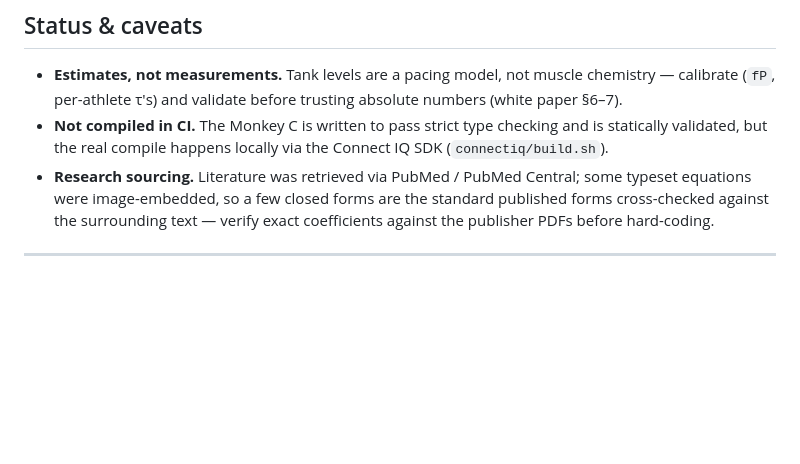
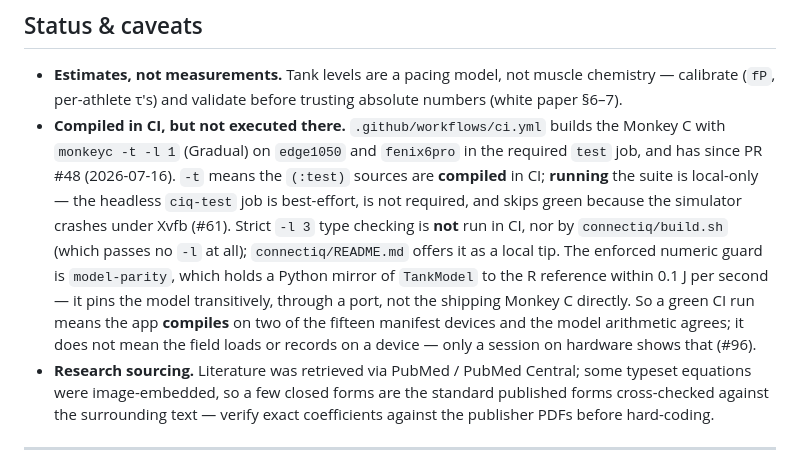
Before and after one commit to Macrophage87/AnaerobicFuelTanks, a Markdown page: README.md, the part around the change. Drawn GitHub-style; blank space fills up the shorter version.

Commit message:
README: the Monkey C IS compiled in CI (Fixes #103)
README.md:211 read "Not compiled in CI." That has been false since PR #48
(merged 2026-07-16). Replaced with a bullet whose every clause was re-verified
against .github/workflows/ci.yml on origin/main at cea95c8:

  * "compiled in CI on edge1050 and fenix6pro at -l 1"  -- the `test` job,
    matrix [edge1050, fenix6pro], `monkeyc -f monkey.jungle -d <device>
    -o bin/app.prg -y /tmp/ci_key.der -t -l 1` (ci.yml:37-60); the job is in
    ci-required.needs (:522);
  * "the (:test) suite compiles in CI and executes only locally" -- the -t on
    that same line compiles them; the job that tries to EXECUTE them,
    ciq-test (:107), is named "best-effort", is absent from
    ci-required.needs, and skips green on the headless simulator crash, open
    as #61;
  * "model-parity is the enforced numeric guard" -- :451, in
    ci-required.needs, running tools/crosscheck/test_parity.py, whose header
    states the tolerance as |dreserve| <= 0.1 J. Described as transitive on
    purpose: the mirror is a port of TankModel, not the shipping Monkey C;
  * "-l 3 strict typecheck is not run" -- the only `-l 3` anywhere in ci.yml
    is the comment at :25 explaining why it is NOT used.

One claim was wrong in my first draft and is not in this commit: it credited
connectiq/build.sh with the -l 3 local pass. build.sh:25 passes no -l flag at
all; the -l 3 suggestion lives in connectiq/README.md:117, and the bullet now
says so.

The bullet also states what a green run does NOT mean -- the load-and-record
behaviour that #96 showed CI cannot see. No other file repeats the false
claim (grep for "compiled in CI" over README.md, connectiq/README.md, docs/).

```diff
--- a/README.md
+++ b/README.md
@@ -208,8 +208,17 @@ PDF renderings of each sit alongside the Markdown in `docs/`.
 
 - **Estimates, not measurements.** Tank levels are a pacing model, not muscle chemistry — calibrate
   (`fP`, per-athlete τ's) and validate before trusting absolute numbers (white paper §6–7).
-- **Not compiled in CI.** The Monkey C is written to pass strict type checking and is statically
-  validated, but the real compile happens locally via the Connect IQ SDK (`connectiq/build.sh`).
+- **Compiled in CI, but not executed there.** `.github/workflows/ci.yml` builds the Monkey C with
+  `monkeyc -t -l 1` (Gradual) on `edge1050` and `fenix6pro` in the required `test` job, and has since
+  PR #48 (2026-07-16). `-t` means the `(:test)` sources are **compiled** in CI; **running** the suite is
+  local-only — the headless `ciq-test` job is best-effort, is not required, and skips green because the
+  simulator crashes under Xvfb (#61). Strict `-l 3` type checking is **not** run in CI, nor by
+  `connectiq/build.sh` (which passes no `-l` at all); `connectiq/README.md` offers it as a local tip.
+  The enforced numeric guard is `model-parity`, which holds a Python mirror of `TankModel` to the R
+  reference within 0.1 J per second — it pins the model transitively, through a port, not the
+  shipping Monkey C directly. So a green CI run means the app **compiles** on two of the fifteen
+  manifest devices and the model arithmetic agrees; it does not mean the field loads or records on
+  a device — only a session on hardware shows that (#96).
 - **Research sourcing.** Literature was retrieved via PubMed / PubMed Central; some typeset equations
   were image-embedded, so a few closed forms are the standard published forms cross-checked against
   the surrounding text — verify exact coefficients against the publisher PDFs before hard-coding.
```
